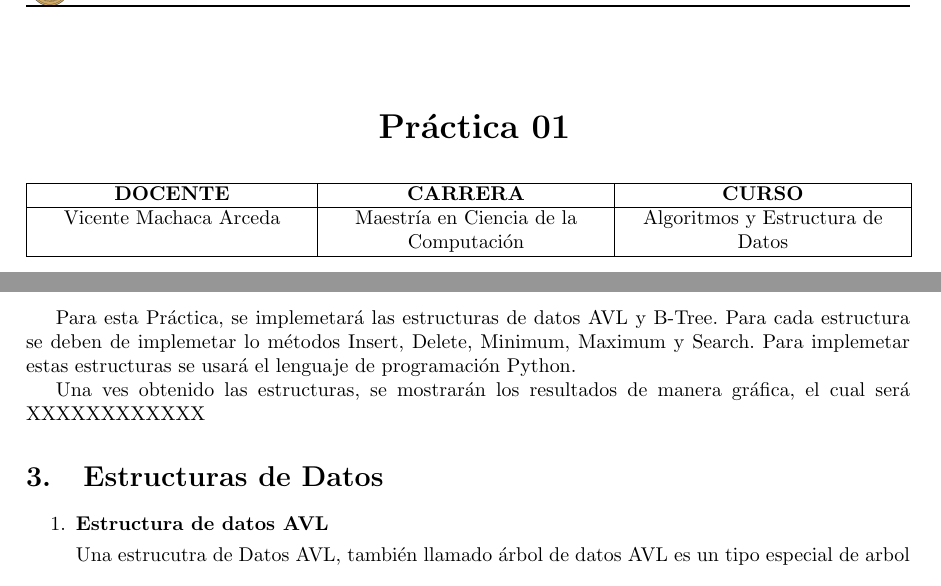
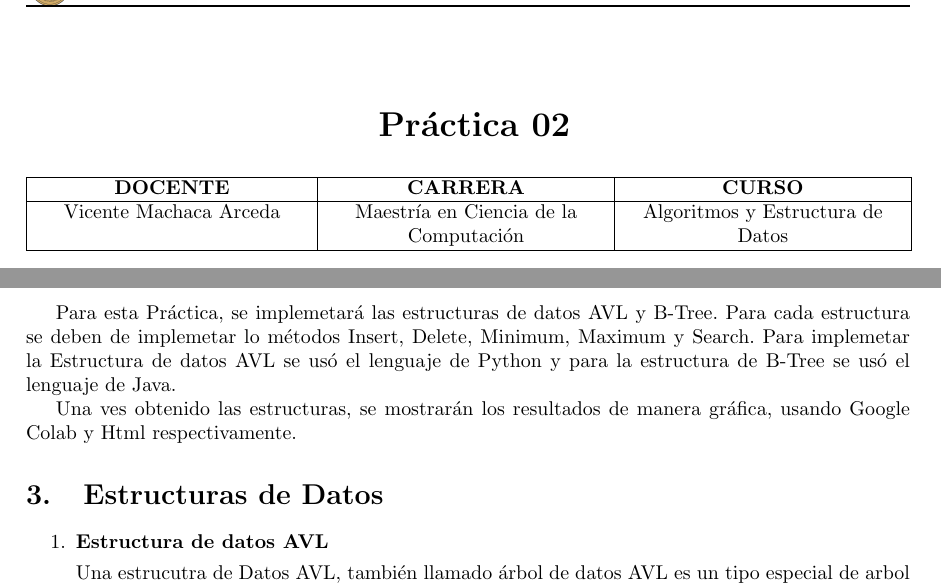
Before and after one commit to josuemzx/Implementacion_AVL_y_B-Tree, a LaTeX document (Informe/main.tex): two parts of page 1 of 9, joined at a grey line, cut so that both start at the same text. Compiled offline with pdfLaTeX.

Commit message:
Informe Latex

```diff
--- a/Informe/main.tex
+++ b/Informe/main.tex
@@ -26,7 +26,7 @@
 \newcommand{\cscurso}{Algoritmos y Estructura de Datos}
 \newcommand{\csuniversidad}{Universidad Nacional de San Agustín}
 \newcommand{\csescuela}{Maestría en Ciencia de la Computación}
-\newcommand{\cspracnr}{01}
+\newcommand{\cspracnr}{02}
 \newcommand{\cstema}{--}
 %%%%%%%%%%%%%%%%%%%%%%%%%%%%%%%%%%%%%%%%%%%%%%%%%%%%%%%%%%%%%%%%%%%%%%%%%%%%
 %%%%%%%%%%%%%%%%%%%%%%%%%%%%%%%%%%%%%%%%%%%%%%%%%%%%%%%%%%%%%%%%%%%%%%%%%%%%
@@ -113,9 +113,9 @@
 
 	\section{Introducción}
 
-	Para esta Práctica, se implemetará las estructuras de datos AVL y B-Tree. Para cada estructura se deben de implemetar lo métodos Insert, Delete, Minimum, Maximum y Search. Para implemetar estas estructuras se usará el lenguaje de programación Python.
+	Para esta Práctica, se implemetará las estructuras de datos AVL y B-Tree. Para cada estructura se deben de implemetar lo métodos Insert, Delete, Minimum, Maximum y Search. Para implemetar la Estructura de datos AVL se usó el lenguaje de Python y para la estructura de B-Tree se usó el lenguaje de Java.
 
-    Una ves obtenido las estructuras, se mostrarán los resultados de manera gráfica, el cual será XXXXXXXXXXXX
+    Una ves obtenido las estructuras, se mostrarán los resultados de manera gráfica, usando Google Colab y Html respectivamente.
 
 
 	\section{Estructuras de Datos}\label{sec:ejercicios}
```
